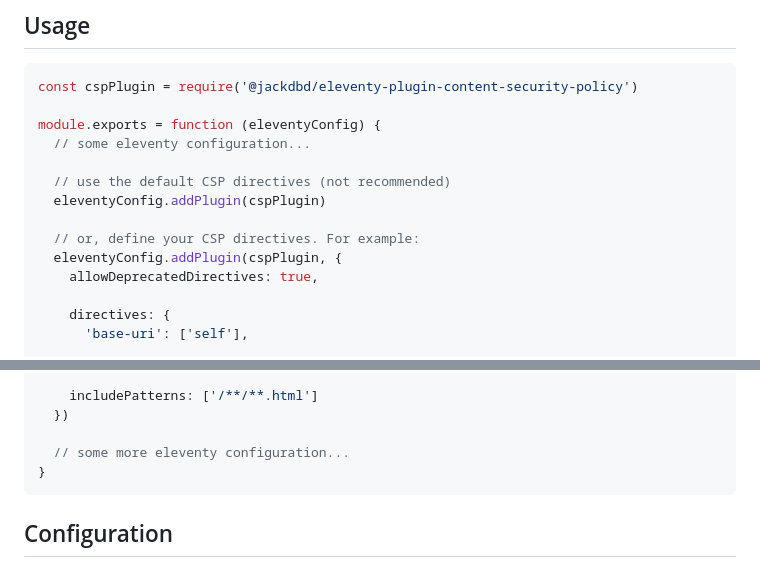
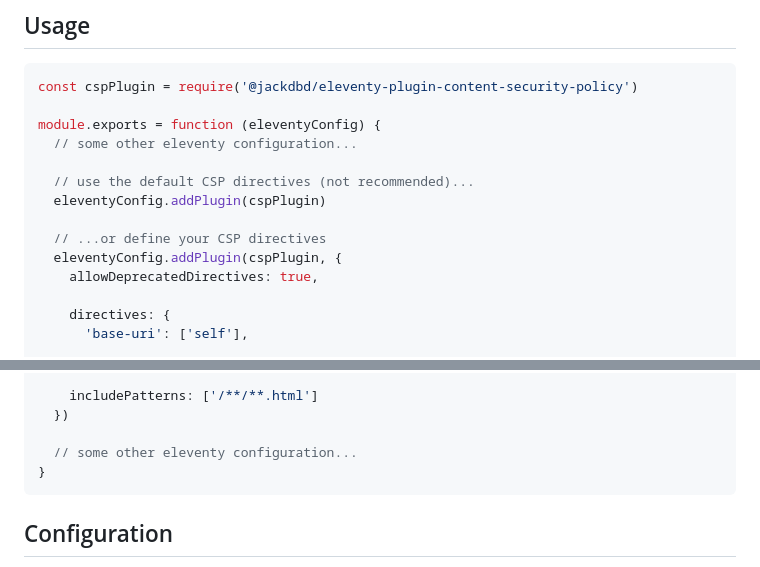
Before and after one commit to jackdbd/undici, a Markdown page: packages/eleventy-plugin-content-security-policy/README.md, 2 parts joined by grey strips. Rendered like a GitHub page.

````diff
--- a/packages/eleventy-plugin-content-security-policy/README.md
+++ b/packages/eleventy-plugin-content-security-policy/README.md
@@ -33,12 +33,12 @@ npm install --save-dev @jackdbd/eleventy-plugin-content-security-policy
 const cspPlugin = require('@jackdbd/eleventy-plugin-content-security-policy')
 
 module.exports = function (eleventyConfig) {
-  // some eleventy configuration...
+  // some other eleventy configuration...
 
-  // use the default CSP directives (not recommended)
+  // use the default CSP directives (not recommended)...
   eleventyConfig.addPlugin(cspPlugin)
 
-  // or, define your CSP directives. For example:
+  // ...or define your CSP directives
   eleventyConfig.addPlugin(cspPlugin, {
     allowDeprecatedDirectives: true,
 
@@ -70,7 +70,7 @@ module.exports = function (eleventyConfig) {
     includePatterns: ['/**/**.html']
   })
 
-  // some more eleventy configuration...
+  // some other eleventy configuration...
 }
 ```
 
````
